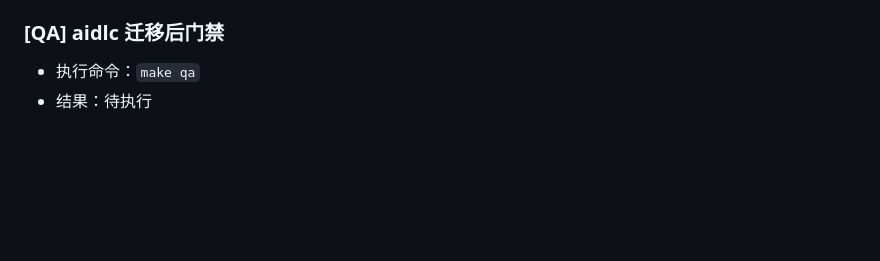
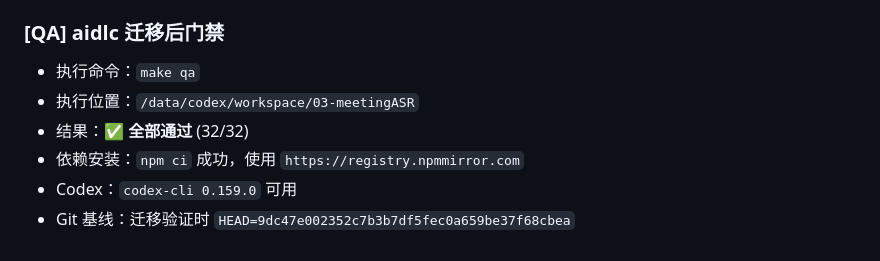
Before and after one commit to longyin75/doubao-asr-realtime-demo, a Markdown page: docs-new/TEST_EXECUTION_LOG.md, the part around the change. Rendered like a GitHub page; blank space fills up the shorter version.

```diff
--- a/docs-new/TEST_EXECUTION_LOG.md
+++ b/docs-new/TEST_EXECUTION_LOG.md
@@ -336,4 +336,8 @@
 
 ### [QA] aidlc 迁移后门禁
 - 执行命令：`make qa`
-- 结果：待执行
+- 执行位置：`/data/codex/workspace/03-meetingASR`
+- 结果：✅ **全部通过** (32/32)
+- 依赖安装：`npm ci` 成功，使用 `https://registry.npmmirror.com`
+- Codex：`codex-cli 0.159.0` 可用
+- Git 基线：迁移验证时 `HEAD=9dc47e002352c7b3b7df5fec0a659be37f68cbea`
```
Also changed, not shown: docs-new/CHANGE_JOURNAL.md (+5 -0 lines), docs-new/CLOUD_AIDLC_HANDOFF.md (+3 -0 lines).
